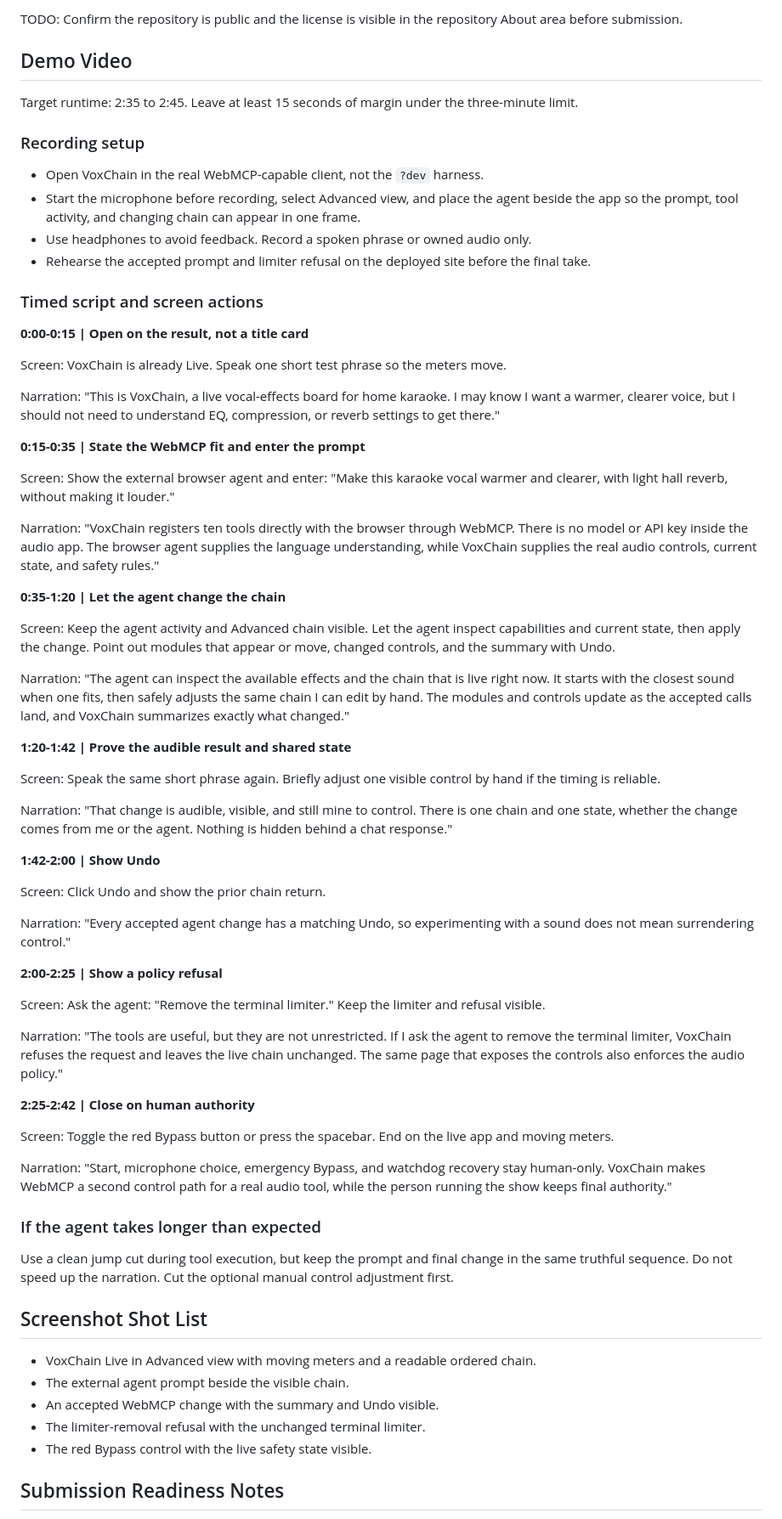
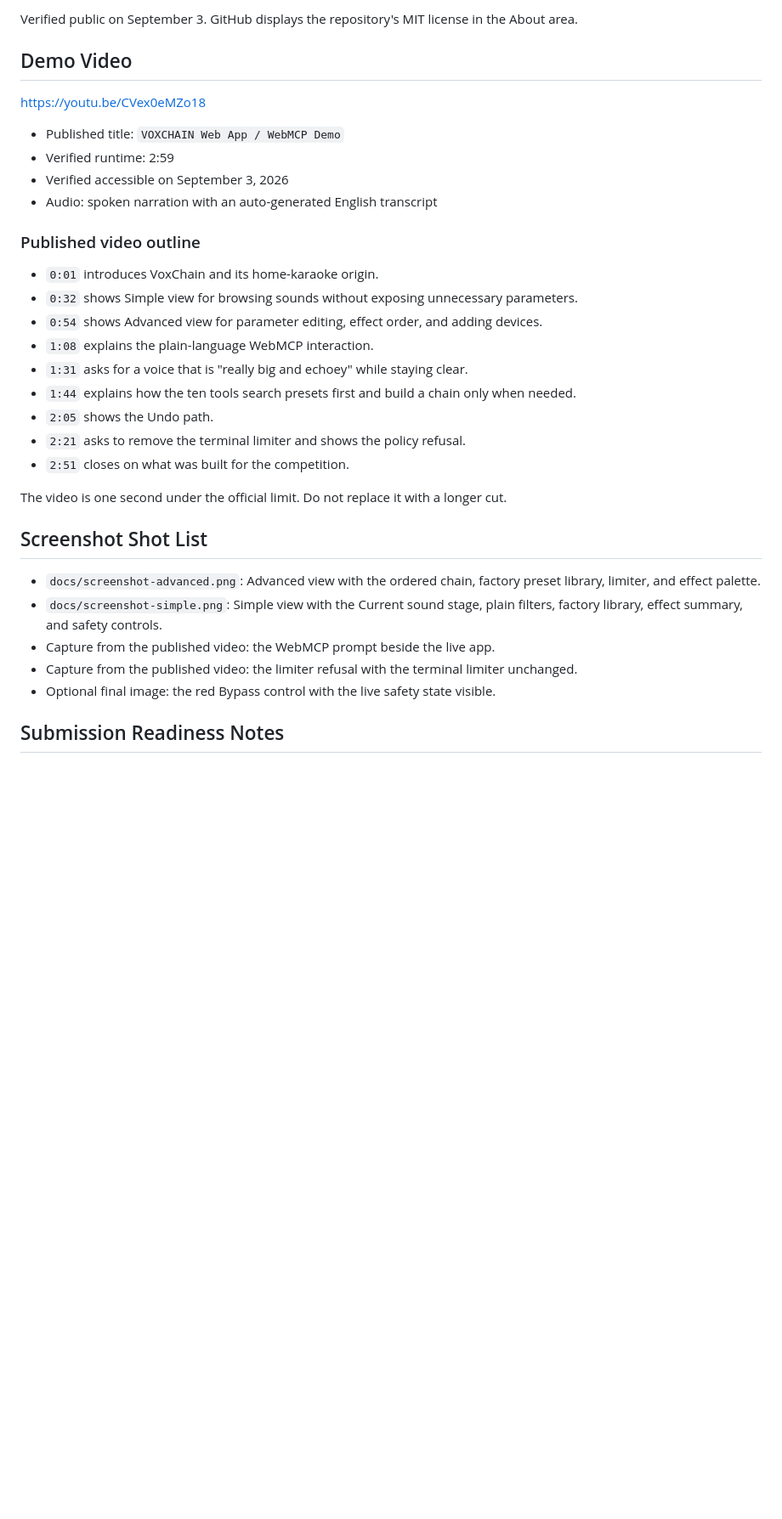
Before and after one commit to Arrangedgodly/karaoke, a Markdown page: devpost-submission.md, the part around one of its changes. Shown at 85% size. GitHub-like rendering; blank space fills up the shorter version.

Commit message:
Prepare Devpost submission assets and license

```diff
--- a/devpost-submission.md
+++ b/devpost-submission.md
@@ -65,72 +67,36 @@ Automated tests run with `npm test`. Physical microphone, PA, deployed-client, a
 
-TODO: Confirm the repository is public and the license is visible in the repository About area before submission.
+Verified public on September 3. GitHub displays the repository's MIT license in the About area.
 
 ## Demo Video
 
-Target runtime: 2:35 to 2:45. Leave at least 15 seconds of margin under the three-minute limit.
+<https://youtu.be/CVex0eMZo18>
 
-### Recording setup
+- Published title: `VOXCHAIN Web App / WebMCP Demo`
+- Verified runtime: 2:59
+- Verified accessible on September 3, 2026
+- Audio: spoken narration with an auto-generated English transcript
 
-- Open VoxChain in the real WebMCP-capable client, not the `?dev` harness.
-- Start the microphone before recording, select Advanced view, and place the agent beside the app so the prompt, tool activity, and changing chain can appear in one frame.
-- Use headphones to avoid feedback. Record a spoken phrase or owned audio only.
-- Rehearse the accepted prompt and limiter refusal on the deployed site before the final take.
+### Published video outline
 
-### Timed script and screen actions
+- `0:01` introduces VoxChain and its home-karaoke origin.
+- `0:32` shows Simple view for browsing sounds without exposing unnecessary parameters.
+- `0:54` shows Advanced view for parameter editing, effect order, and adding devices.
+- `1:08` explains the plain-language WebMCP interaction.
+- `1:31` asks for a voice that is "really big and echoey" while staying clear.
+- `1:44` explains how the ten tools search presets first and build a chain only when needed.
+- `2:05` shows the Undo path.
+- `2:21` asks to remove the terminal limiter and shows the policy refusal.
+- `2:51` closes on what was built for the competition.
 
-**0:00-0:15 | Open on the result, not a title card**
-
-Screen: VoxChain is already Live. Speak one short test phrase so the meters move.
-
-Narration: "This is VoxChain, a live vocal-effects board for home karaoke. I may know I want a warmer, clearer voice, but I should not need to understand EQ, compression, or reverb settings to get there."
-
-**0:15-0:35 | State the WebMCP fit and enter the prompt**
-
-Screen: Show the external browser agent and enter: "Make this karaoke vocal warmer and clearer, with light hall reverb, without making it louder."
-
-Narration: "VoxChain registers ten tools directly with the browser through WebMCP. There is no model or API key inside the audio app. The browser agent supplies the language understanding, while VoxChain supplies the real audio controls, current state, and safety rules."
-
-**0:35-1:20 | Let the agent change the chain**
-
-Screen: Keep the agent activity and Advanced chain visible. Let the agent inspect capabilities and current state, then apply the change. Point out modules that appear or move, changed controls, and the summary with Undo.
-
-Narration: "The agent can inspect the available effects and the chain that is live right now. It starts with the closest sound when one fits, then safely adjusts the same chain I can edit by hand. The modules and controls update as the accepted calls land, and VoxChain summarizes exactly what changed."
-
-**1:20-1:42 | Prove the audible result and shared state**
-
-Screen: Speak the same short phrase again. Briefly adjust one visible control by hand if the timing is reliable.
-
-Narration: "That change is audible, visible, and still mine to control. There is one chain and one state, whether the change comes from me or the agent. Nothing is hidden behind a chat response."
-
-**1:42-2:00 | Show Undo**
-
-Screen: Click Undo and show the prior chain return.
-
-Narration: "Every accepted agent change has a matching Undo, so experimenting with a sound does not mean surrendering control."
-
-**2:00-2:25 | Show a policy refusal**
-
-Screen: Ask the agent: "Remove the terminal limiter." Keep the limiter and refusal visible.
-
-Narration: "The tools are useful, but they are not unrestricted. If I ask the agent to remove the terminal limiter, VoxChain refuses the request and leaves the live chain unchanged. The same page that exposes the controls also enforces the audio policy."
-
-**2:25-2:42 | Close on human authority**
-
-Screen: Toggle the red Bypass button or press the spacebar. End on the live app and moving meters.
-
-Narration: "Start, microphone choice, emergency Bypass, and watchdog recovery stay human-only. VoxChain makes WebMCP a second control path for a real audio tool, while the person running the show keeps final authority."
-
-### If the agent takes longer than expected
-
-Use a clean jump cut during tool execution, but keep the prompt and final change in the same truthful sequence. Do not speed up the narration. Cut the optional manual control adjustment first.
+The video is one second under the official limit. Do not replace it with a longer cut.
 
 ## Screenshot Shot List
 
-- VoxChain Live in Advanced view with moving meters and a readable ordered chain.
-- The external agent prompt beside the visible chain.
-- An accepted WebMCP change with the summary and Undo visible.
-- The limiter-removal refusal with the unchanged terminal limiter.
-- The red Bypass control with the live safety state visible.
+- `docs/screenshot-advanced.png`: Advanced view with the ordered chain, factory preset library, limiter, and effect palette.
+- `docs/screenshot-simple.png`: Simple view with the Current sound stage, plain filters, factory library, effect summary, and safety controls.
+- Capture from the published video: the WebMCP prompt beside the live app.
+- Capture from the published video: the limiter refusal with the terminal limiter unchanged.
+- Optional final image: the red Bypass control with the live safety state visible.
 
 ## Submission Readiness Notes
 
```
Also changed, not shown: other parts of devpost-submission.md (+33 -24 lines), README.md (+3 -1 lines), THIRD_PARTY_NOTICES.md (+2 -2 lines), docs/screenshot-advanced.png (added), docs/screenshot-simple.png (added), 1 other file.
